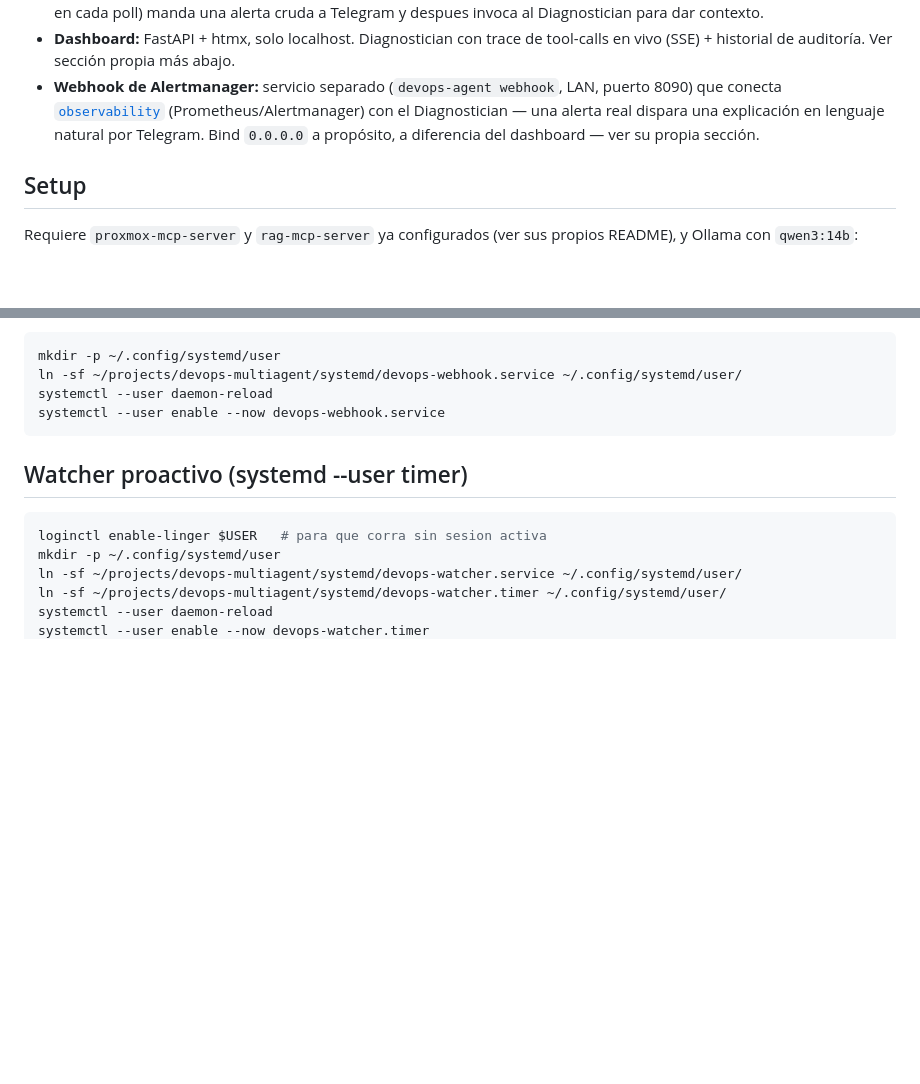
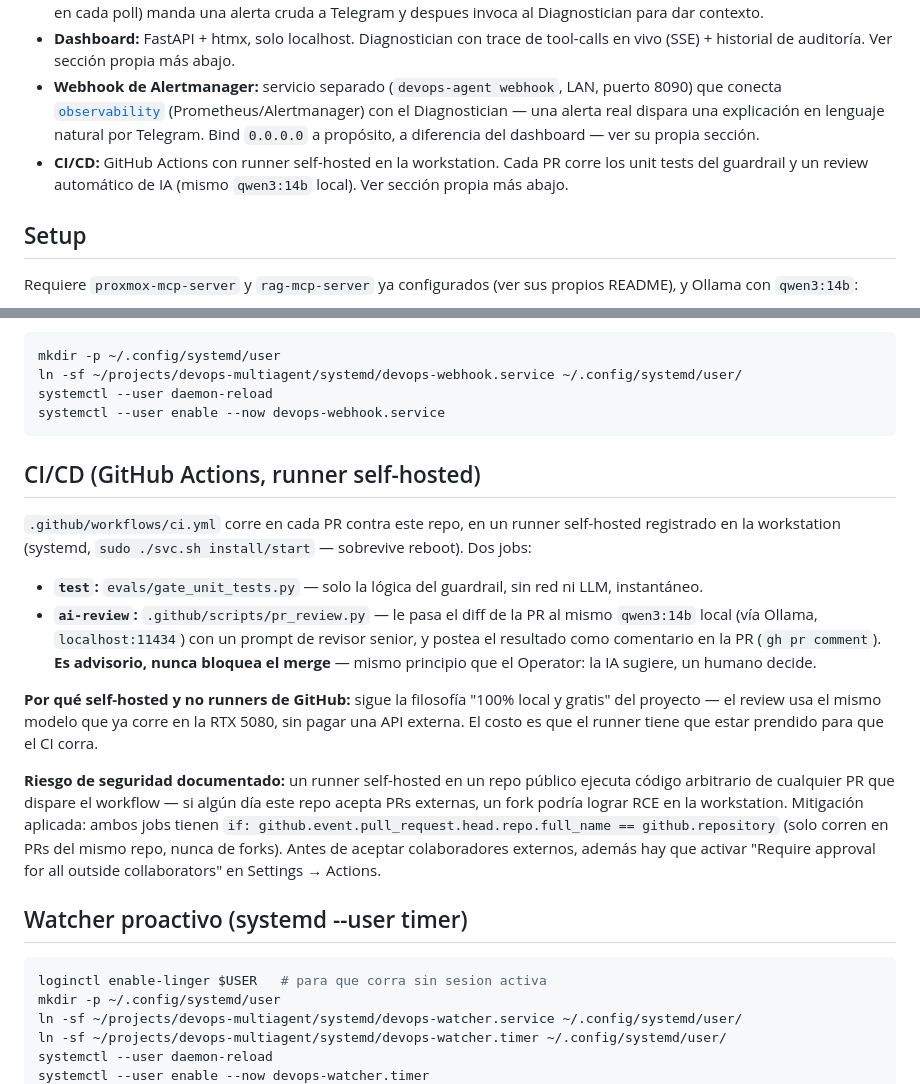
Before and after one commit to gaelsg/devops-multiagent, a Markdown page: README.md, 2 parts joined by grey strips. GitHub-like rendering; blank space fills up the shorter version.

Commit message:
docs: documenta CI/CD self-hosted en README y bitacora (#1)
Claude-Session: https://claude.ai/code/session_01SoHG1ELibT17M4drakuGJq

Co-authored-by: Claude Sonnet 5 <noreply@anthropic.com>

````diff
--- a/README.md
+++ b/README.md
@@ -13,6 +13,7 @@ Fase 4 del roadmap de agentes, construido sobre [proxmox-mcp-server](https://git
 - **Watcher:** chequeo determinista de estado (sin LLM) cada 15 min via systemd timer. Solo si detecta un cambio real (no en cada poll) manda una alerta cruda a Telegram y despues invoca al Diagnostician para dar contexto.
 - **Dashboard:** FastAPI + htmx, solo localhost. Diagnostician con trace de tool-calls en vivo (SSE) + historial de auditoría. Ver sección propia más abajo.
 - **Webhook de Alertmanager:** servicio separado (`devops-agent webhook`, LAN, puerto 8090) que conecta [`observability`](https://github.com/gaelsg/observability) (Prometheus/Alertmanager) con el Diagnostician — una alerta real dispara una explicación en lenguaje natural por Telegram. Bind `0.0.0.0` a propósito, a diferencia del dashboard — ver su propia sección.
+- **CI/CD:** GitHub Actions con runner self-hosted en la workstation. Cada PR corre los unit tests del guardrail y un review automático de IA (mismo `qwen3:14b` local). Ver sección propia más abajo.
 
 ## Setup
 
@@ -57,6 +58,17 @@ systemctl --user daemon-reload
 systemctl --user enable --now devops-webhook.service
 ```
 
+## CI/CD (GitHub Actions, runner self-hosted)
+
+`.github/workflows/ci.yml` corre en cada PR contra este repo, en un runner self-hosted registrado en la workstation (systemd, `sudo ./svc.sh install/start` — sobrevive reboot). Dos jobs:
+
+- **`test`:** `evals/gate_unit_tests.py` — solo la lógica del guardrail, sin red ni LLM, instantáneo.
+- **`ai-review`:** `.github/scripts/pr_review.py` — le pasa el diff de la PR al mismo `qwen3:14b` local (vía Ollama, `localhost:11434`) con un prompt de revisor senior, y postea el resultado como comentario en la PR (`gh pr comment`). **Es advisorio, nunca bloquea el merge** — mismo principio que el Operator: la IA sugiere, un humano decide.
+
+**Por qué self-hosted y no runners de GitHub:** sigue la filosofía "100% local y gratis" del proyecto — el review usa el mismo modelo que ya corre en la RTX 5080, sin pagar una API externa. El costo es que el runner tiene que estar prendido para que el CI corra.
+
+**Riesgo de seguridad documentado:** un runner self-hosted en un repo público ejecuta código arbitrario de cualquier PR que dispare el workflow — si algún día este repo acepta PRs externas, un fork podría lograr RCE en la workstation. Mitigación aplicada: ambos jobs tienen `if: github.event.pull_request.head.repo.full_name == github.repository` (solo corren en PRs del mismo repo, nunca de forks). Antes de aceptar colaboradores externos, además hay que activar "Require approval for all outside collaborators" en Settings → Actions.
+
 ## Watcher proactivo (systemd --user timer)
 
 ```bash
````
Also changed, not shown: docs/bitacora/2026-08-30-idea4-cicd.md (added, +31 -0 lines).
